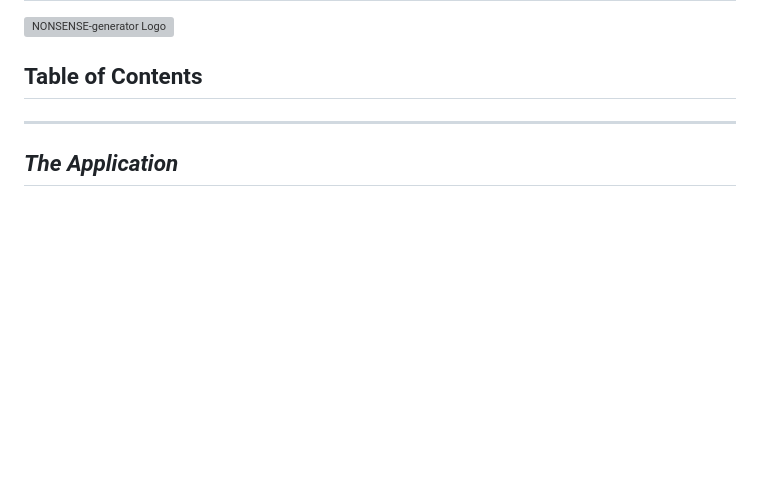
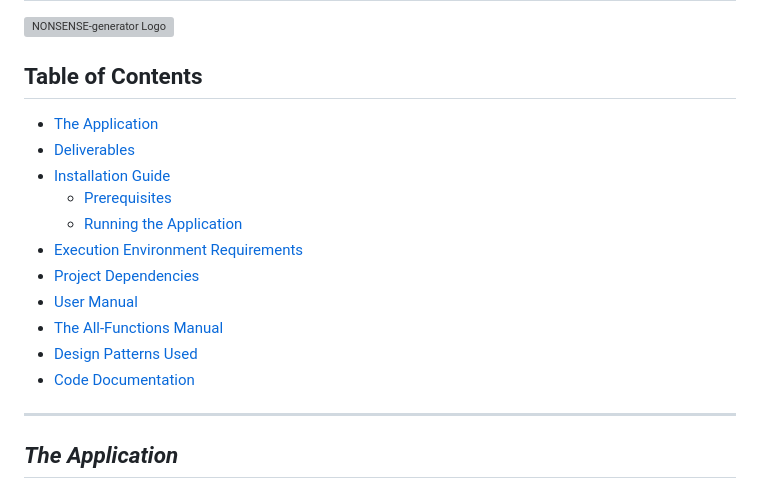
Before and after one commit to ItzPsychen/NONSENSE-generator, a Markdown page: README.md, the part around the change. Rendered like a GitHub page; blank space fills up the shorter version; grey boxes are pictures that could not be loaded.

```diff
--- a/README.md
+++ b/README.md
@@ -4,6 +4,17 @@
 
 ## Table of Contents
 
+- [The Application](#the-application)
+- [Deliverables](#deliverables)
+- [Installation Guide](#installation-guide)
+  - [Prerequisites](#1-prerequisites)
+  - [Running the Application](#2-running-the-application)
+- [Execution Environment Requirements](#execution-environment-requirements)
+- [Project Dependencies](#project-dependencies)
+- [User Manual](#user-manual)
+- [The All-Functions Manual](#the-all-functions-manual)
+- [Design Patterns Used](#design-patterns-used)
+- [Code Documentation](#code-documentation)
 
 ---
 
```
